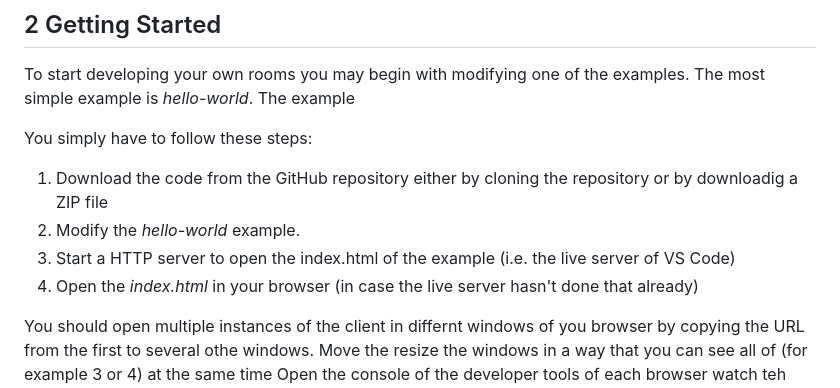
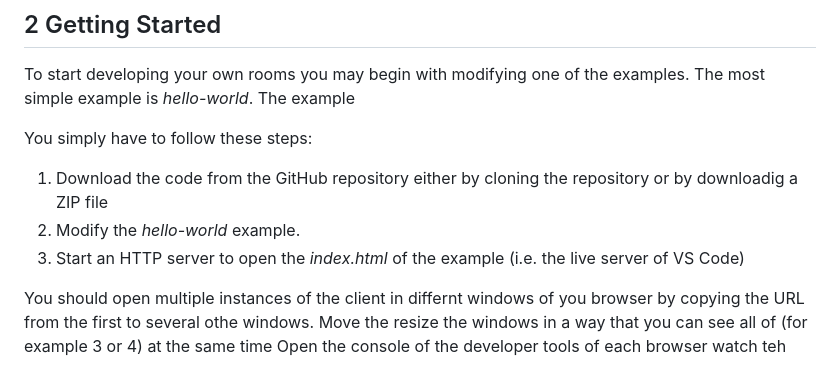
Before and after one commit to NorbertSchnell/web-rooms, a Markdown page: README.md, the part around the change. GitHub-like rendering.

```diff
--- a/README.md
+++ b/README.md
@@ -14,8 +14,7 @@ The most simple example is *hello-world*. The example
 You simply have to follow these steps:
 1. Download the code from the GitHub repository either by cloning the repository or by downloadig a ZIP file
 2. Modify the *hello-world* example.
-3. Start a HTTP server to open the index.html of the example (i.e. the live server of VS Code)
-4. Open the *index.html* in your browser (in case the live server hasn't done that already)
+3. Start an HTTP server to open the *index.html* of the example (i.e. the live server of VS Code)
 
 You should open multiple instances of the client in differnt windows of you browser by copying the URL from the first to several othe windows. Move the resize the windows in a way that you can see all of (for example 3 or 4) at the same time Open the console of the developer tools of each browser watch teh printouts while you click inside the browser window.
 
```
